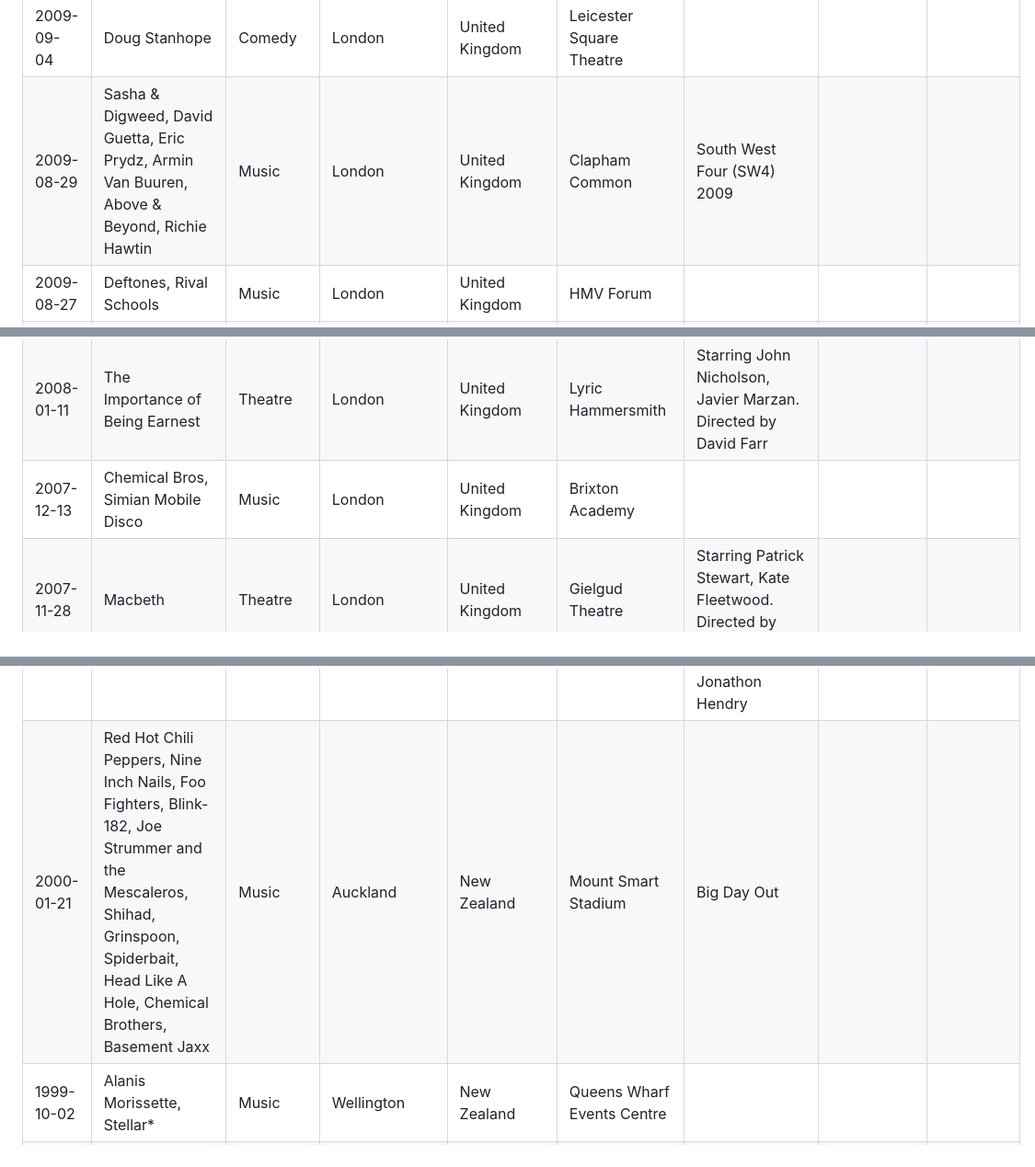
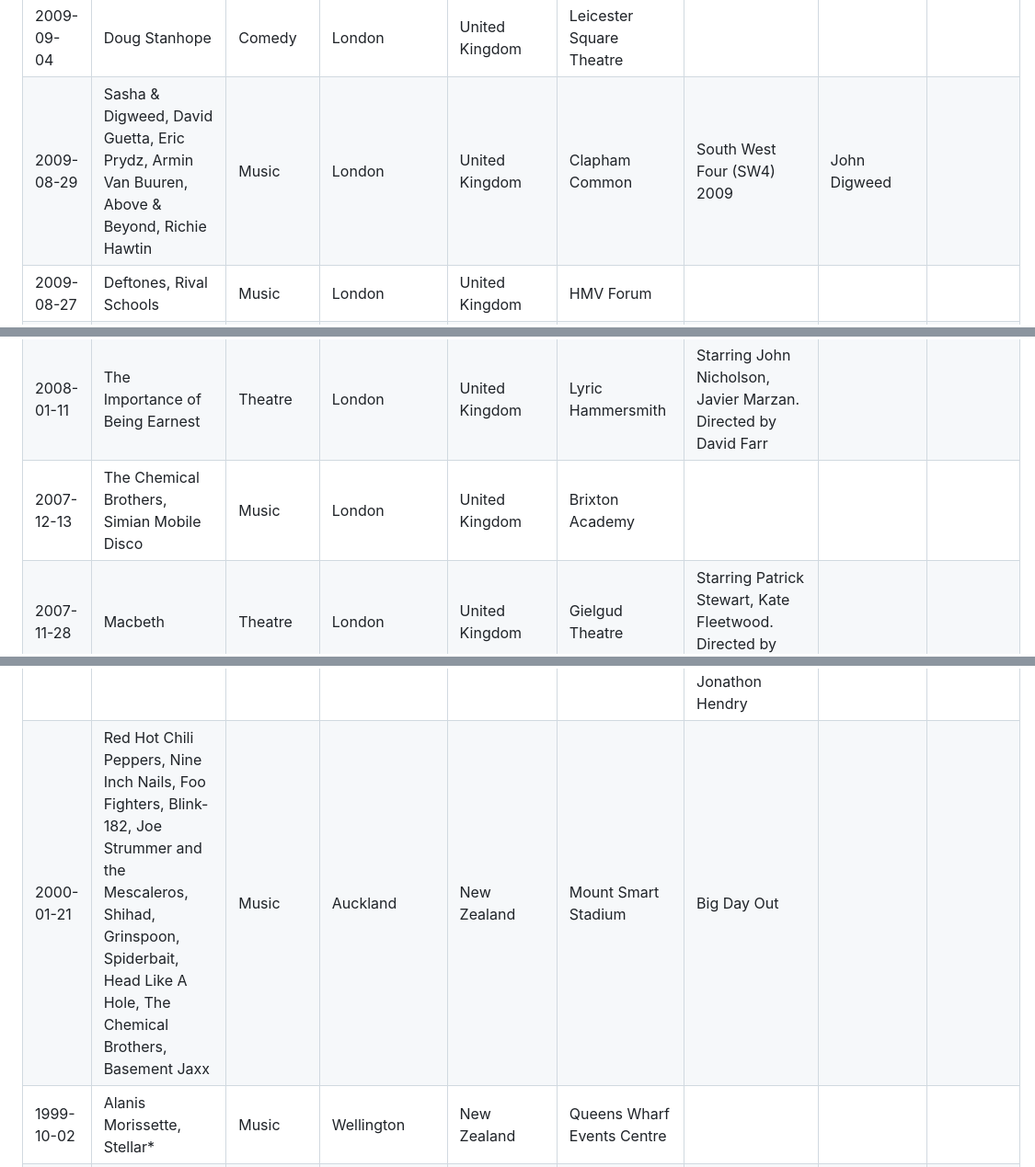
Before and after one commit to adrianparker/adrianparker.github.io, a Markdown page: content/GigTracker/gig-history.md, 3 parts joined by grey strips. Shown at 92% size. Rendered like a GitHub page.

```diff
--- a/content/GigTracker/gig-history.md
+++ b/content/GigTracker/gig-history.md
@@ -262,7 +262,7 @@ Data has been manually improved, validated and some gigs identified in gigs-miss
 | 2009-09-17 | Massive Attack | Music | London | United Kingdom | Brixton Academy | | | |
 | 2009-09-16 | Dame Kiri Te Kanawa | Opera | London | United Kingdom | The Tower of London | Continental Airlines Tower Festival | | |
 | 2009-09-04 | Doug Stanhope | Comedy | London | United Kingdom | Leicester Square Theatre | | | |
-| 2009-08-29 | Sasha & Digweed, David Guetta, Eric Prydz, Armin Van Buuren, Above & Beyond, Richie Hawtin | Music | London | United Kingdom | Clapham Common | South West Four (SW4) 2009 | | |
+| 2009-08-29 | Sasha & Digweed, David Guetta, Eric Prydz, Armin Van Buuren, Above & Beyond, Richie Hawtin | Music | London | United Kingdom | Clapham Common | South West Four (SW4) 2009 | John Digweed | |
 | 2009-08-27 | Deftones, Rival Schools | Music | London | United Kingdom | HMV Forum | | | |
 | 2009-08-18 | Pearl Jam | Music | London | United Kingdom | The O2 Arena | | Eddie Vedder | |
 | 2009-08-04 | Alice In Chains | Music | London | United Kingdom | Scala | | | |
@@ -345,7 +345,7 @@ Data has been manually improved, validated and some gigs identified in gigs-miss
 | 2008-02-16 | Ninja Tune, The Bug (Flowdan), Plastician, Ghislain Poirier, Bonobo, DJ Food, Coldcut (Jon More), zero dB, The Death Set, X Rabit | Music | London | United Kingdom | Electrowerkz | Ninja Tune presents You Don't Know | | |
 | 2008-02-02 | Great White | Music | London | United Kingdom | Shepherd's Bush Empire | | | |
 | 2008-01-11 | The Importance of Being Earnest | Theatre | London | United Kingdom | Lyric Hammersmith | Starring John Nicholson, Javier Marzan. Directed by David Farr | | |
-| 2007-12-13 | Chemical Bros, Simian Mobile Disco | Music | London | United Kingdom | Brixton Academy | | | |
+| 2007-12-13 | The Chemical Brothers, Simian Mobile Disco | Music | London | United Kingdom | Brixton Academy | | | |
 | 2007-11-28 | Macbeth | Theatre | London | United Kingdom | Gielgud Theatre | Starring Patrick Stewart, Kate Fleetwood. Directed by Rupert Goold | | |
 | 2007-11-27 | English National Opera | Opera | London | United Kingdom | London Coliseum | Aida | | |
 | 2007-11-24 | Amy Winehouse | Music | London | United Kingdom | Hammersmith Apollo | | | |
@@ -442,7 +442,7 @@ Data has been manually improved, validated and some gigs identified in gigs-miss
 | 2001-02-09 | No 2 | Theatre | Wellington | New Zealand | Downstage | Starring Madeleine Sami. Directed by Toa Fraser | | |
 | 2000-05-01 | ZZ Top | Music | Wellington | New Zealand | Queens Wharf Events Centre | | | |
 | 2000-03-21 | Awesome Foursome | Theatre | Wellington | New Zealand | BATS Theatre | Starring Rob McEwen, Sophie Thompson. Directed by Jonathon Hendry | | |
-| 2000-01-21 | Red Hot Chili Peppers, Nine Inch Nails, Foo Fighters, Blink-182, Joe Strummer and the Mescaleros, Shihad, Grinspoon, Spiderbait, Head Like A Hole, Chemical Brothers, Basement Jaxx | Music | Auckland | New Zealand | Mount Smart Stadium | Big Day Out | | |
+| 2000-01-21 | Red Hot Chili Peppers, Nine Inch Nails, Foo Fighters, Blink-182, Joe Strummer and the Mescaleros, Shihad, Grinspoon, Spiderbait, Head Like A Hole, The Chemical Brothers, Basement Jaxx | Music | Auckland | New Zealand | Mount Smart Stadium | Big Day Out | | |
 | 1999-10-02 | Alanis Morissette, Stellar* | Music | Wellington | New Zealand | Queens Wharf Events Centre | | | |
 | 1999-05-30 | Beastie Boys, DJ Mix Master Mike | Music | Wellington | New Zealand | Wellington Town Hall | Hello Nasty | | |
 | 1999-04-30 | Ewen Gilmour | Comedy | Wellington | New Zealand | The Boatshed | Situations Vacant | | |
```
Also changed, not shown: other parts of content/GigTracker/gig-history.md (+9 -9 lines).
